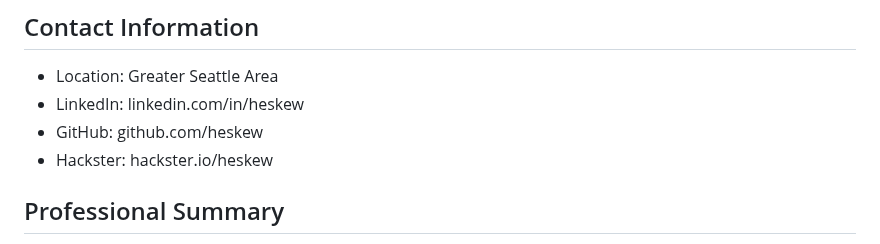
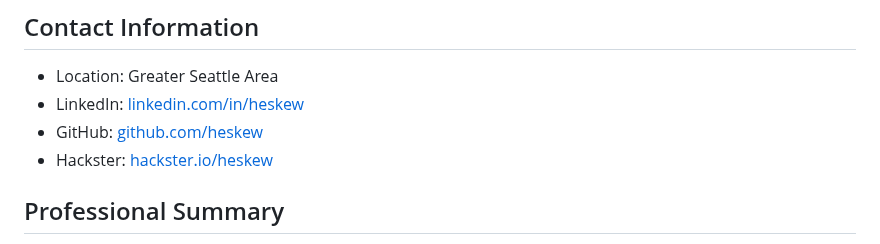
Before and after one commit to heskew/heskew.github.io, a Markdown page: resume.md, the part around the change. Drawn GitHub-style.

Commit message:
linkify contact info

```diff
--- a/resume.md
+++ b/resume.md
@@ -3,9 +3,9 @@ Technical Leader | Distributed Systems Architect | Building Technology for Globa
 
 ## Contact Information
 - Location: Greater Seattle Area
-- LinkedIn: linkedin.com/in/heskew
-- GitHub: github.com/heskew
-- Hackster: hackster.io/heskew
+- LinkedIn: [linkedin.com/in/heskew](https://linkedin.com/in/heskew)
+- GitHub: [github.com/heskew](https://github.com/heskew)
+- Hackster: [hackster.io/heskew](https://hackster.io/heskew)
 
 ## Professional Summary
 Technical leader and architect with extensive experience building distributed systems that operate at global scale. Proven track record of transforming complex technical challenges into elegant, secure solutions that empower users and developers alike.
```
